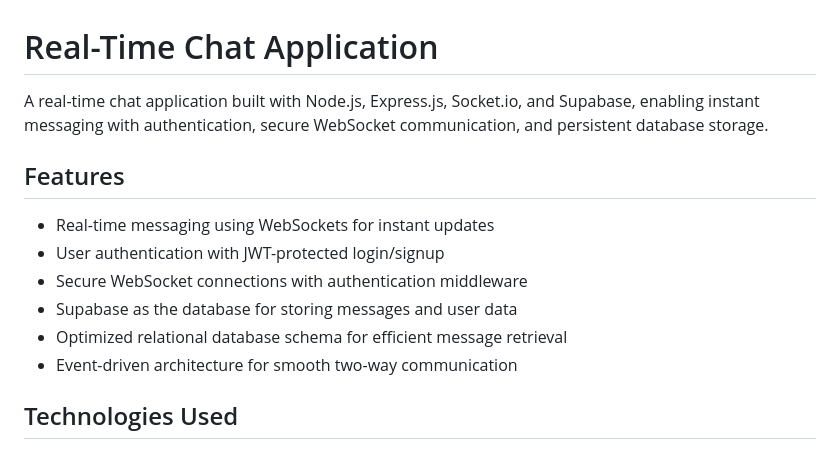
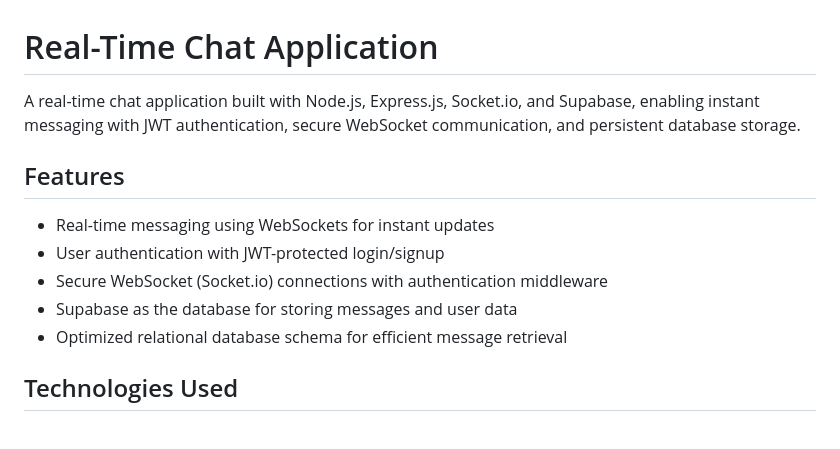
Before and after one commit to alimagdye/Real-Time-Chat-Application, a Markdown page: README.md, the part around the change. Drawn GitHub-style.

```diff
--- a/README.md
+++ b/README.md
@@ -1,13 +1,12 @@
 # Real-Time Chat Application
-A real-time chat application built with Node.js, Express.js, Socket.io, and Supabase, enabling instant messaging with authentication, secure WebSocket communication, and persistent database storage.
+A real-time chat application built with Node.js, Express.js, Socket.io, and Supabase, enabling instant messaging with JWT authentication, secure WebSocket communication, and persistent database storage.
 
 ## Features
 -  Real-time messaging using WebSockets for instant updates
 -  User authentication with JWT-protected login/signup
--  Secure WebSocket connections with authentication middleware
+-  Secure WebSocket (Socket.io) connections with authentication middleware
 -  Supabase as the database for storing messages and user data
 -  Optimized relational database schema for efficient message retrieval
--  Event-driven architecture for smooth two-way communication
 
 ## Technologies Used
 - Backend: Node.js, Express.js, Socket.io
```
